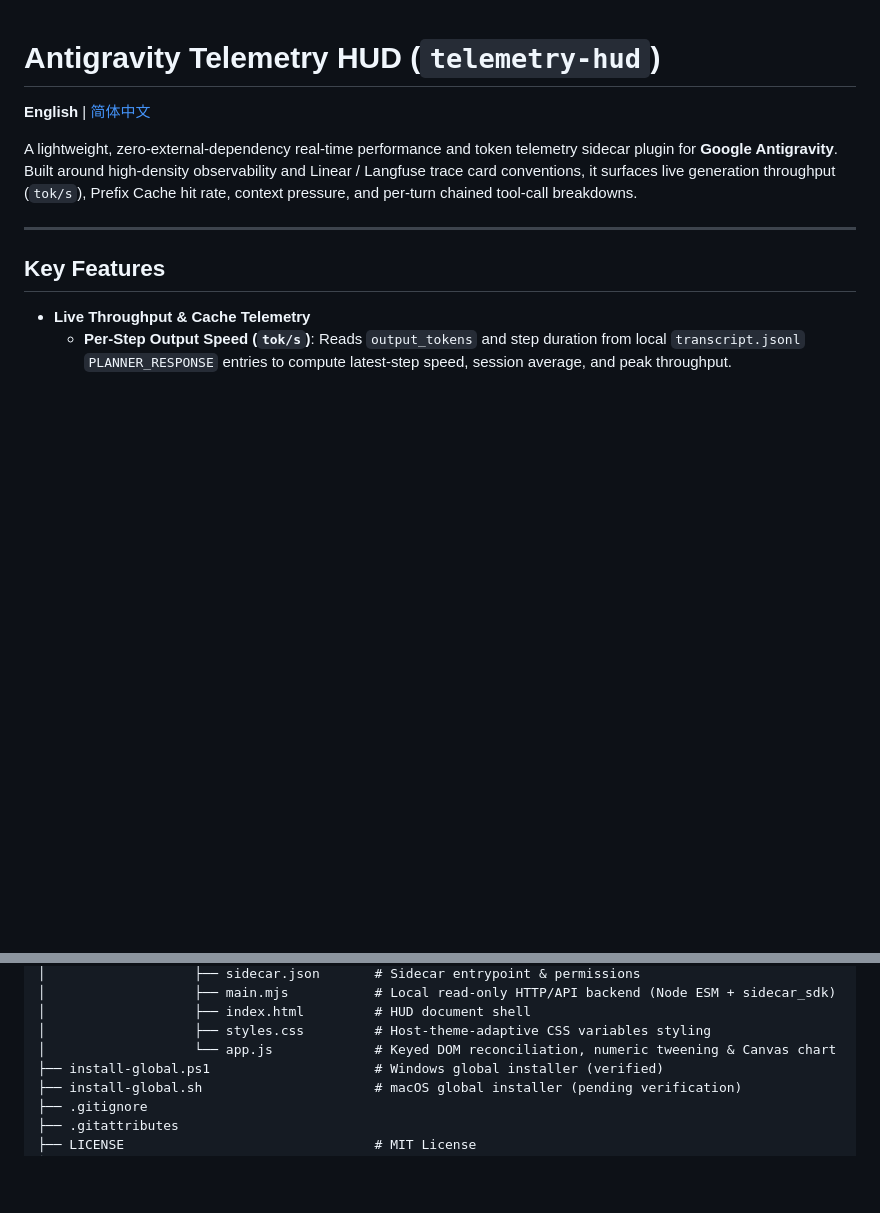
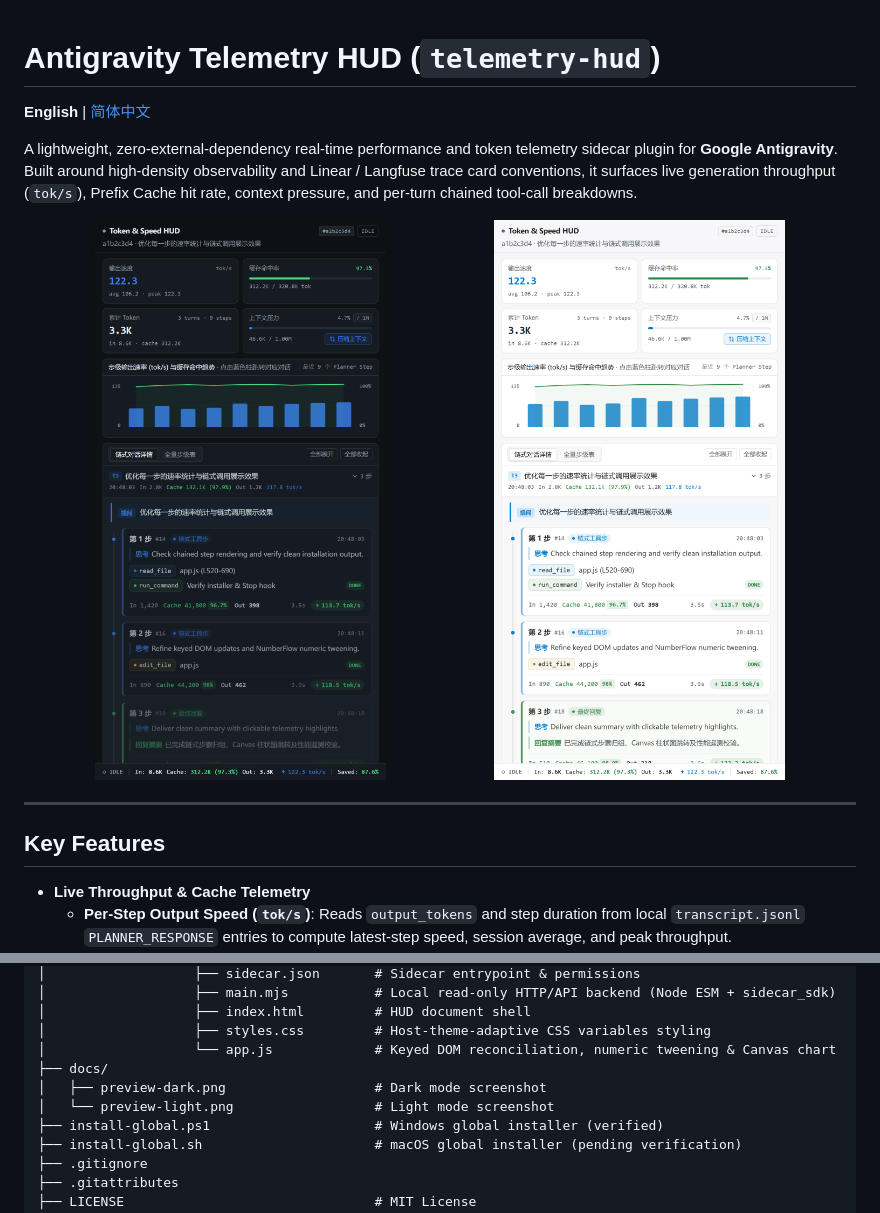
Before and after one commit to yuearc/antigravity-token-speed-hud, a Markdown page: README.md, 2 parts joined by grey strips. GitHub-like rendering; pictures changed too: docs/preview-dark.png (added), docs/preview-light.png (added); blank space fills up the shorter version.

```diff
--- a/README.md
+++ b/README.md
@@ -3,6 +3,12 @@
 **English** | [简体中文](README.zh-CN.md)
 
 A lightweight, zero-external-dependency real-time performance and token telemetry sidecar plugin for **Google Antigravity**. Built around high-density observability and Linear / Langfuse trace card conventions, it surfaces live generation throughput (`tok/s`), Prefix Cache hit rate, context pressure, and per-turn chained tool-call breakdowns.
+
+<p align="center">
+  <img src="docs/preview-dark.png" alt="Antigravity Telemetry HUD Dark Mode" width="46%" />
+  &nbsp;&nbsp;
+  <img src="docs/preview-light.png" alt="Antigravity Telemetry HUD Light Mode" width="46%" />
+</p>
 
 ---
 
@@ -48,6 +54,9 @@ antigravity-telemetry-hud/
 │                   ├── index.html         # HUD document shell
 │                   ├── styles.css         # Host-theme-adaptive CSS variables styling
 │                   └── app.js             # Keyed DOM reconciliation, numeric tweening & Canvas chart
+├── docs/
+│   ├── preview-dark.png                   # Dark mode screenshot
+│   └── preview-light.png                  # Light mode screenshot
 ├── install-global.ps1                     # Windows global installer (verified)
 ├── install-global.sh                      # macOS global installer (pending verification)
 ├── .gitignore
```
Also changed, not shown: README.zh-CN.md (+9 -0 lines), 1 other file.
